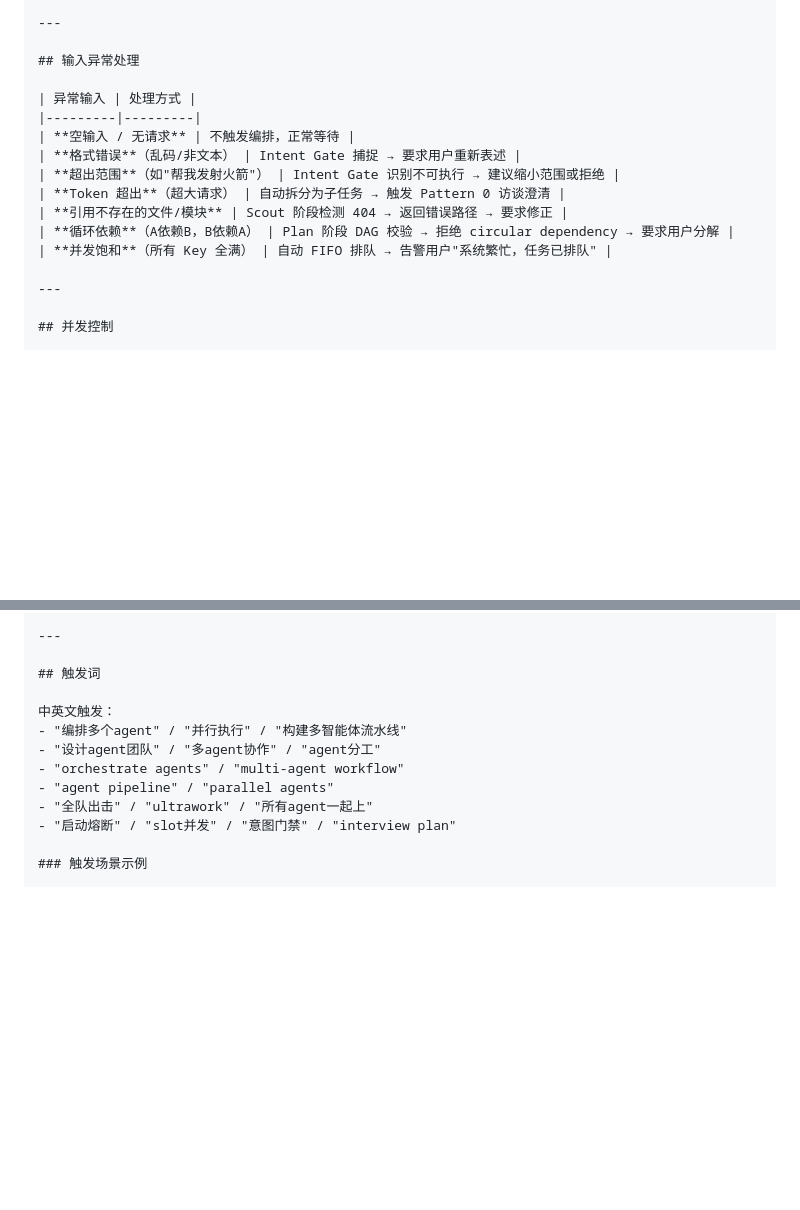
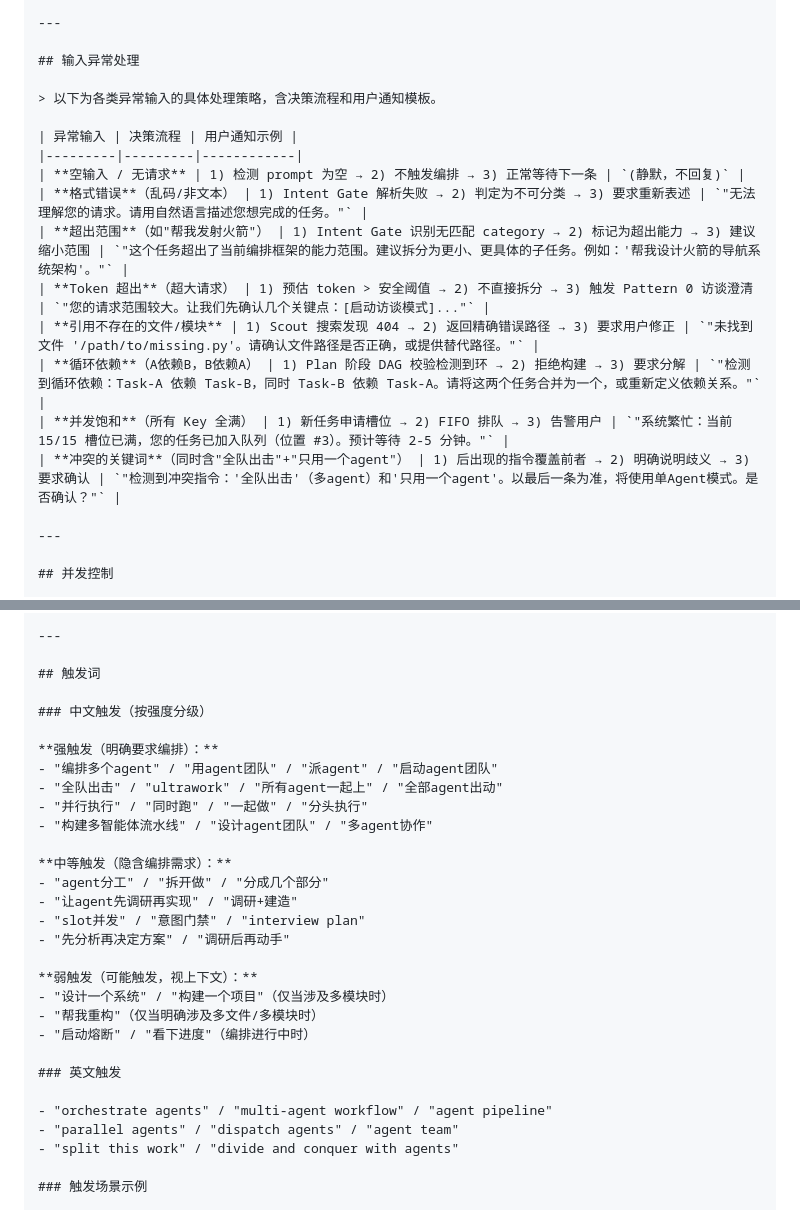
Before and after one commit to Liber1917/orchestra-fusion, a Markdown page: SKILL.md, 2 parts joined by grey strips. Drawn GitHub-style; blank space fills up the shorter version.

Commit message:
@ v1.5.0 → v1.5.1: agent-skill-infra 71% 第二轮反馈
1. 输入异常处理具体化: 每异常+决策流程(步骤化)+用户通知模板
   - 新增"冲突关键词"异常类型
   - 空输入→静默不回复, 并发饱和→含排队位置预估

2. 触发词分级: 强触发/中等触发/弱触发 三层结构
   - 新增 15+ 中文触发变体
   - 标注各等级触发条件

目标: 71% → 75-78%
@

```diff
--- a/SKILL.md
+++ b/SKILL.md
@@ -427,15 +427,18 @@ Orchestrator 必须介入做决策
 
 ## 输入异常处理
 
-| 异常输入 | 处理方式 |
-|---------|---------|
-| **空输入 / 无请求** | 不触发编排，正常等待 |
-| **格式错误**（乱码/非文本） | Intent Gate 捕捉 → 要求用户重新表述 |
-| **超出范围**（如"帮我发射火箭"） | Intent Gate 识别不可执行 → 建议缩小范围或拒绝 |
-| **Token 超出**（超大请求） | 自动拆分为子任务 → 触发 Pattern 0 访谈澄清 |
-| **引用不存在的文件/模块** | Scout 阶段检测 404 → 返回错误路径 → 要求修正 |
-| **循环依赖**（A依赖B，B依赖A） | Plan 阶段 DAG 校验 → 拒绝 circular dependency → 要求用户分解 |
-| **并发饱和**（所有 Key 全满） | 自动 FIFO 排队 → 告警用户"系统繁忙，任务已排队" |
+> 以下为各类异常输入的具体处理策略，含决策流程和用户通知模板。
+
+| 异常输入 | 决策流程 | 用户通知示例 |
+|---------|---------|------------|
+| **空输入 / 无请求** | 1) 检测 prompt 为空 → 2) 不触发编排 → 3) 正常等待下一条 | `(静默，不回复)` |
+| **格式错误**（乱码/非文本） | 1) Intent Gate 解析失败 → 2) 判定为不可分类 → 3) 要求重新表述 | `"无法理解您的请求。请用自然语言描述您想完成的任务。"` |
+| **超出范围**（如"帮我发射火箭"） | 1) Intent Gate 识别无匹配 category → 2) 标记为超出能力 → 3) 建议缩小范围 | `"这个任务超出了当前编排框架的能力范围。建议拆分为更小、更具体的子任务。例如：'帮我设计火箭的导航系统架构'。"` |
+| **Token 超出**（超大请求） | 1) 预估 token > 安全阈值 → 2) 不直接拆分 → 3) 触发 Pattern 0 访谈澄清 | `"您的请求范围较大。让我们先确认几个关键点：[启动访谈模式]..."` |
+| **引用不存在的文件/模块** | 1) Scout 搜索发现 404 → 2) 返回精确错误路径 → 3) 要求用户修正 | `"未找到文件 '/path/to/missing.py'。请确认文件路径是否正确，或提供替代路径。"` |
+| **循环依赖**（A依赖B，B依赖A） | 1) Plan 阶段 DAG 校验检测到环 → 2) 拒绝构建 → 3) 要求分解 | `"检测到循环依赖：Task-A 依赖 Task-B，同时 Task-B 依赖 Task-A。请将这两个任务合并为一个，或重新定义依赖关系。"` |
+| **并发饱和**（所有 Key 全满） | 1) 新任务申请槽位 → 2) FIFO 排队 → 3) 告警用户 | `"系统繁忙：当前 15/15 槽位已满，您的任务已加入队列（位置 #3）。预计等待 2-5 分钟。"` |
+| **冲突的关键词**（同时含"全队出击"+"只用一个agent"） | 1) 后出现的指令覆盖前者 → 2) 明确说明歧义 → 3) 要求确认 | `"检测到冲突指令：'全队出击'（多agent）和'只用一个agent'。以最后一条为准，将使用单Agent模式。是否确认？"` |
 
 ---
 
@@ -589,13 +592,30 @@ Alerts: None
 
 ## 触发词
 
-中英文触发：
-- "编排多个agent" / "并行执行" / "构建多智能体流水线"
-- "设计agent团队" / "多agent协作" / "agent分工"
-- "orchestrate agents" / "multi-agent workflow"
-- "agent pipeline" / "parallel agents"
-- "全队出击" / "ultrawork" / "所有agent一起上"
-- "启动熔断" / "slot并发" / "意图门禁" / "interview plan"
+### 中文触发（按强度分级）
+
+**强触发（明确要求编排）：**
+- "编排多个agent" / "用agent团队" / "派agent" / "启动agent团队"
+- "全队出击" / "ultrawork" / "所有agent一起上" / "全部agent出动"
+- "并行执行" / "同时跑" / "一起做" / "分头执行"
+- "构建多智能体流水线" / "设计agent团队" / "多agent协作"
+
+**中等触发（隐含编排需求）：**
+- "agent分工" / "拆开做" / "分成几个部分"
+- "让agent先调研再实现" / "调研+建造"
+- "slot并发" / "意图门禁" / "interview plan"
+- "先分析再决定方案" / "调研后再动手"
+
+**弱触发（可能触发，视上下文）：**
+- "设计一个系统" / "构建一个项目"（仅当涉及多模块时）
+- "帮我重构"（仅当明确涉及多文件/多模块时）
+- "启动熔断" / "看下进度"（编排进行中时）
+
+### 英文触发
+
+- "orchestrate agents" / "multi-agent workflow" / "agent pipeline"
+- "parallel agents" / "dispatch agents" / "agent team"
+- "split this work" / "divide and conquer with agents"
 
 ### 触发场景示例
 
```
Also changed, not shown: other parts of SKILL.md (+1 -1 lines).
